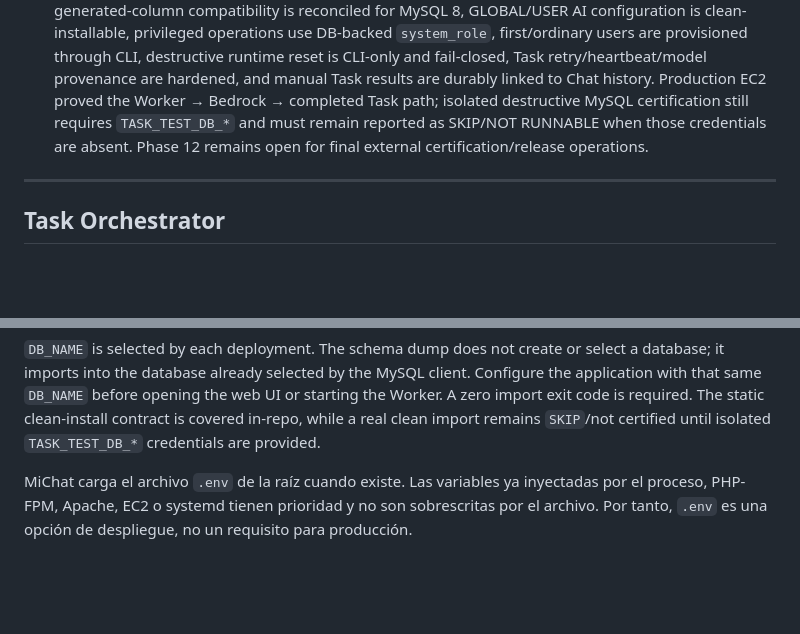
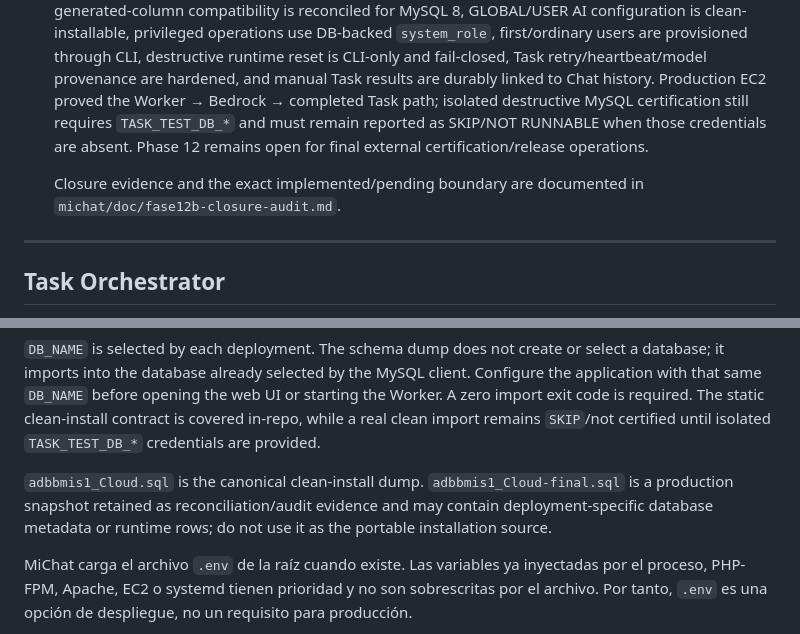
Before and after one commit to jimmybackend/michat, a Markdown page: README.md, 2 parts joined by grey strips. Drawn GitHub-style; blank space fills up the shorter version.

Commit message:
docs: link Fase 12B closure and distinguish production snapshot

````diff
--- a/README.md
+++ b/README.md
@@ -597,6 +597,8 @@ sin modificar el código fuente.
 - [x] **Phase 11 — Closed / merged in PR #69:** operational autonomy reuses the existing Planner, Model/Tool Steps, Worker, shared inference runtime, Memory/RAG and HITL boundaries. It includes Project policies and budgets, bounded cycles and continuations, NextWork/Proposals, ASK_USER, versioned replanning, Task Center observability and HITL controls, and final hardening.
 - [ ] **Phase 12 — Current:** **12A PASS** hardens public HTTP error safety. **12B closure/hardening is implemented as a merge candidate:** the schema chain is versioned through 14 migrations, generated-column compatibility is reconciled for MySQL 8, GLOBAL/USER AI configuration is clean-installable, privileged operations use DB-backed `system_role`, first/ordinary users are provisioned through CLI, destructive runtime reset is CLI-only and fail-closed, Task retry/heartbeat/model provenance are hardened, and manual Task results are durably linked to Chat history. Production EC2 proved the Worker → Bedrock → completed Task path; isolated destructive MySQL certification still requires `TASK_TEST_DB_*` and must remain reported as SKIP/NOT RUNNABLE when those credentials are absent. Phase 12 remains open for final external certification/release operations.
 
+  Closure evidence and the exact implemented/pending boundary are documented in `michat/doc/fase12b-closure-audit.md`.
+
 ---
 
 ## Task Orchestrator
@@ -700,6 +702,8 @@ php michat/bin/migrations.php baseline --profile=current-dump
 ```
 
 `DB_NAME` is selected by each deployment. The schema dump does not create or select a database; it imports into the database already selected by the MySQL client. Configure the application with that same `DB_NAME` before opening the web UI or starting the Worker. A zero import exit code is required. The static clean-install contract is covered in-repo, while a real clean import remains `SKIP`/not certified until isolated `TASK_TEST_DB_*` credentials are provided.
+
+`adbbmis1_Cloud.sql` is the canonical clean-install dump. `adbbmis1_Cloud-final.sql` is a production snapshot retained as reconciliation/audit evidence and may contain deployment-specific database metadata or runtime rows; do not use it as the portable installation source.
 
 MiChat carga el archivo `.env` de la raíz cuando existe. Las variables ya
 inyectadas por el proceso, PHP-FPM, Apache, EC2 o systemd tienen prioridad y no
````
